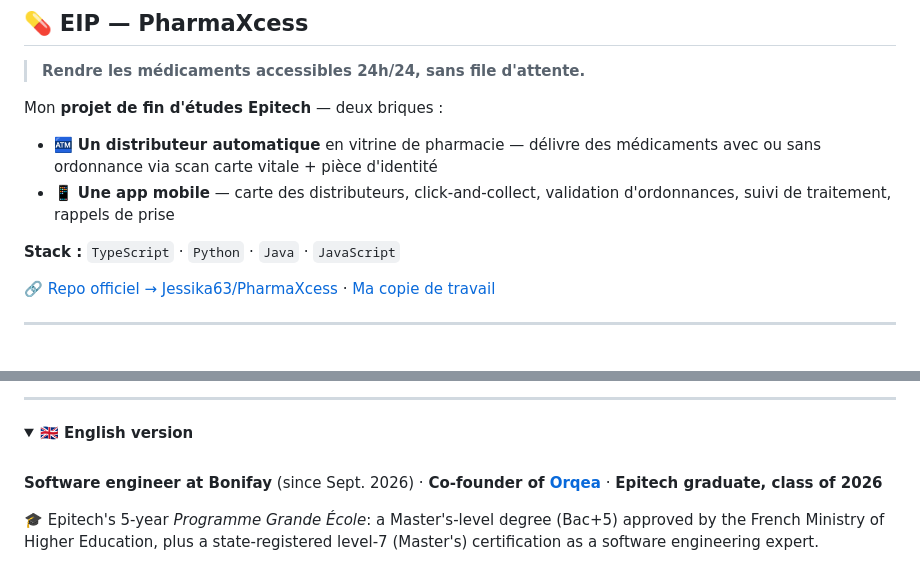
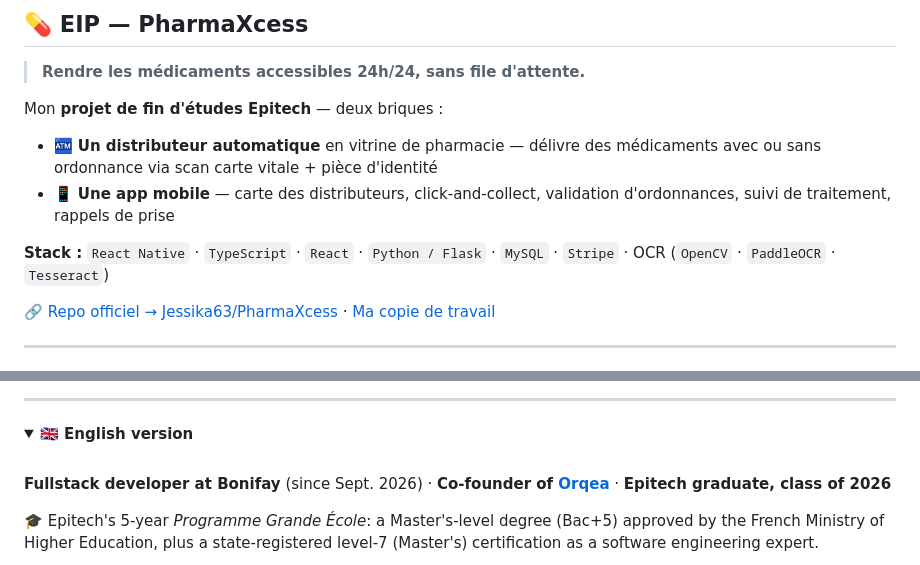
Before and after one commit to ErwannL/ErwannL, a Markdown page: README.md, 2 parts joined by grey strips. GitHub-like rendering; folded sections open.

```diff
--- a/README.md
+++ b/README.md
@@ -97,7 +140,7 @@ Mon **projet de fin d'études Epitech** — deux briques :
 - 🏧 **Un distributeur automatique** en vitrine de pharmacie — délivre des médicaments avec ou sans ordonnance via scan carte vitale + pièce d'identité
 - 📱 **Une app mobile** — carte des distributeurs, click-and-collect, validation d'ordonnances, suivi de traitement, rappels de prise
 
-**Stack :** `TypeScript` · `Python` · `Java` · `JavaScript`
+**Stack :** `React Native` · `TypeScript` · `React` · `Python / Flask` · `MySQL` · `Stripe` · OCR (`OpenCV` · `PaddleOCR` · `Tesseract`)
 
 🔗 [Repo officiel → Jessika63/PharmaXcess](https://github.com/Jessika63/PharmaXcess) · [Ma copie de travail](https://github.com/ErwannL/Epitech_repos/tree/main/tek_4/sem_7/G-EIP-700-LYN-7-1-eip-jessica.ebely)
 
@@ -173,7 +216,7 @@ Mon **projet de fin d'études Epitech** — deux briques :
 <summary><b>🇬🇧 English version</b></summary>
 <br/>
 
-**Software engineer at Bonifay** (since Sept. 2026) · **Co-founder of [Orqea](https://orqea.dev)** · **Epitech graduate, class of 2026**
+**Fullstack developer at Bonifay** (since Sept. 2026) · **Co-founder of [Orqea](https://orqea.dev)** · **Epitech graduate, class of 2026**
 
 🎓 Epitech's 5-year *Programme Grande École*: a Master's-level degree (Bac+5) approved by the French Ministry of Higher Education, plus a state-registered level-7 (Master's) certification as a software engineering expert.
 
```
Also changed, not shown: other parts of README.md (+53 -6 lines), assets/ascendrya-wide.png (added).
